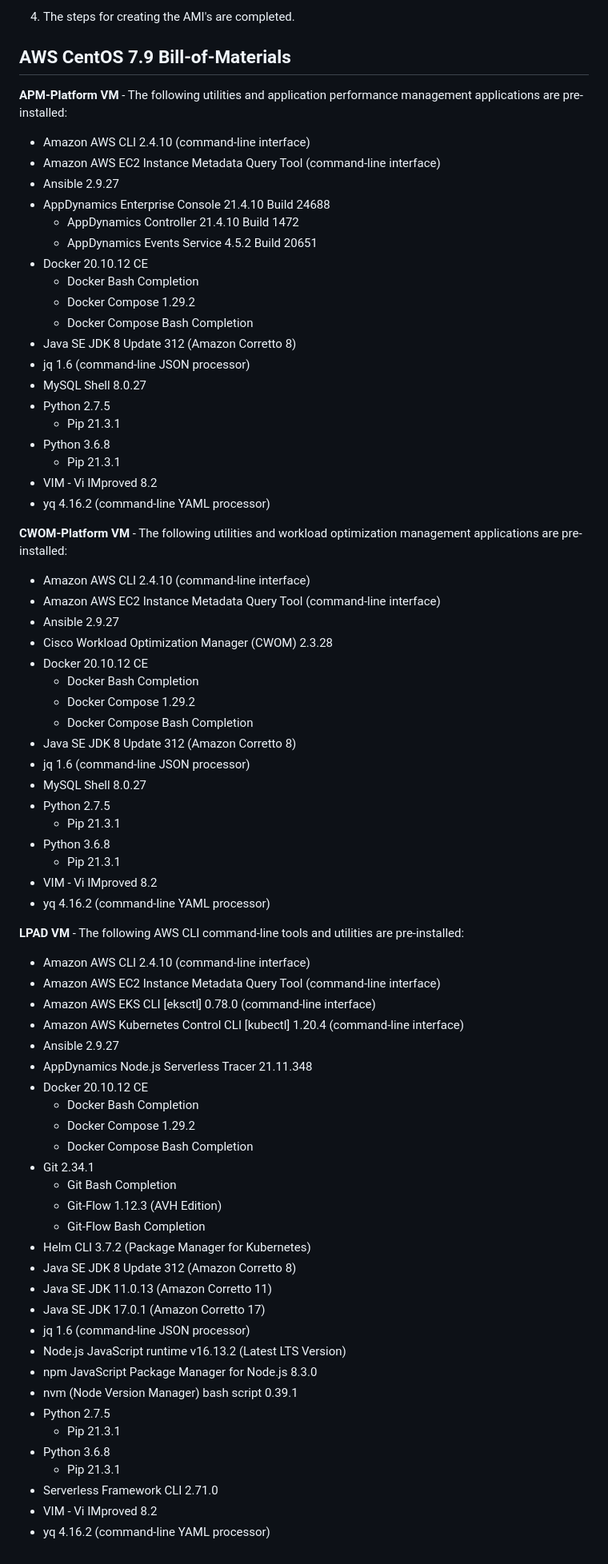
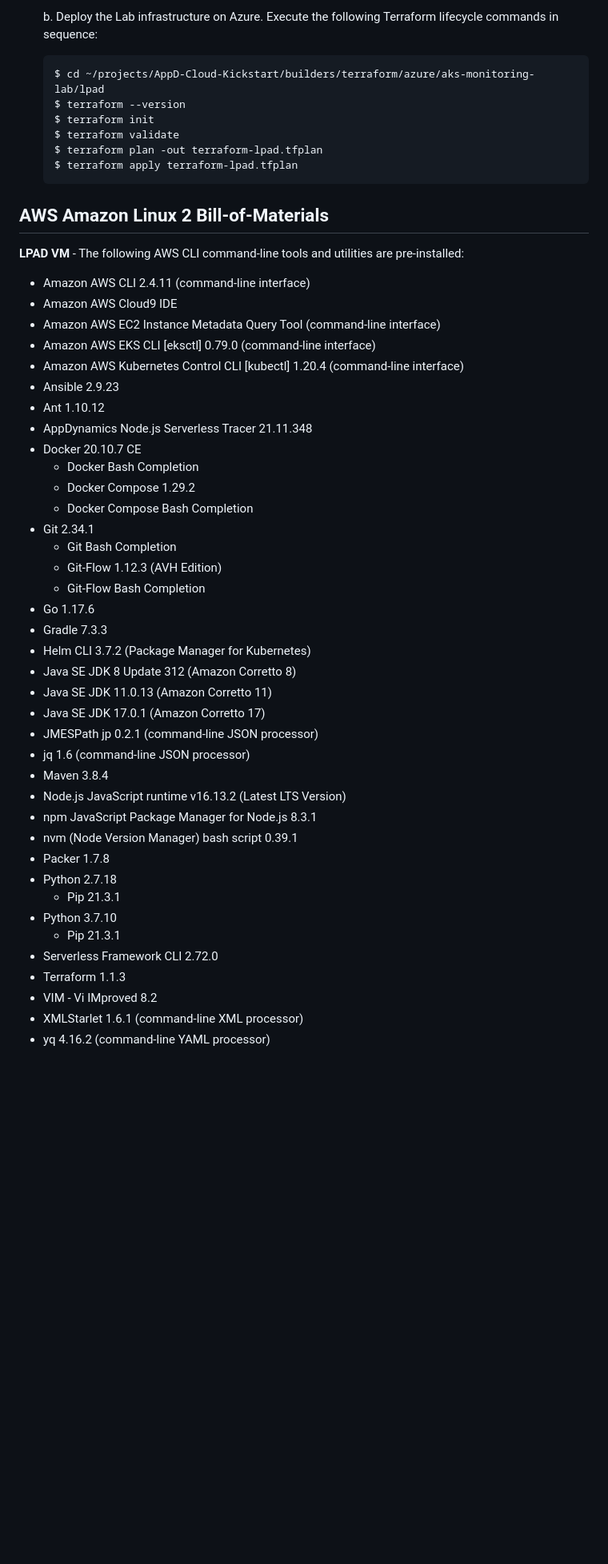
Before and after one commit to APO-SRE/fso-lab-devops, a Markdown page: docs/AWS_VM_BUILD_INSTRUCTIONS.md, the part around one of its changes. Shown at 80% size. Rendered like a GitHub page; blank space fills up the shorter version.

````diff
--- a/docs/AWS_VM_BUILD_INSTRUCTIONS.md
+++ b/docs/AWS_VM_BUILD_INSTRUCTIONS.md
@@ -133,60 +216,29 @@ To prepare for the build, perform the following steps:
     ```
 
-4. The steps for creating the AMI's are completed.
+	b.	Deploy the Lab infrastructure on Azure. Execute the following Terraform lifecycle commands in sequence:
 
-## AWS CentOS 7.9 Bill-of-Materials
+    ```bash
+    $ cd ~/projects/AppD-Cloud-Kickstart/builders/terraform/azure/aks-monitoring-lab/lpad
+    $ terraform --version
+    $ terraform init
+    $ terraform validate
+    $ terraform plan -out terraform-lpad.tfplan
+    $ terraform apply terraform-lpad.tfplan
+    ```
 
-__APM-Platform VM__ - The following utilities and application performance management applications are pre-installed:
-
--	Amazon AWS CLI 2.4.10 (command-line interface)
--	Amazon AWS EC2 Instance Metadata Query Tool (command-line interface)
--	Ansible 2.9.27
--	AppDynamics Enterprise Console 21.4.10 Build 24688
-	-	AppDynamics Controller 21.4.10 Build 1472
-	-	AppDynamics Events Service 4.5.2 Build 20651
--	Docker 20.10.12 CE
-	-	Docker Bash Completion
-	-	Docker Compose 1.29.2
-	-	Docker Compose Bash Completion
--	Java SE JDK 8 Update 312 (Amazon Corretto 8)
--	jq 1.6 (command-line JSON processor)
--	MySQL Shell 8.0.27
--	Python 2.7.5
-	-	Pip 21.3.1
--	Python 3.6.8
-	-	Pip 21.3.1
--	VIM - Vi IMproved 8.2
--	yq 4.16.2 (command-line YAML processor)
-
-__CWOM-Platform VM__ - The following utilities and workload optimization management applications are pre-installed:
-
--	Amazon AWS CLI 2.4.10 (command-line interface)
--	Amazon AWS EC2 Instance Metadata Query Tool (command-line interface)
--	Ansible 2.9.27
--	Cisco Workload Optimization Manager (CWOM) 2.3.28
--	Docker 20.10.12 CE
-	-	Docker Bash Completion
-	-	Docker Compose 1.29.2
-	-	Docker Compose Bash Completion
--	Java SE JDK 8 Update 312 (Amazon Corretto 8)
--	jq 1.6 (command-line JSON processor)
--	MySQL Shell 8.0.27
--	Python 2.7.5
-	-	Pip 21.3.1
--	Python 3.6.8
-	-	Pip 21.3.1
--	VIM - Vi IMproved 8.2
--	yq 4.16.2 (command-line YAML processor)
+## AWS Amazon Linux 2 Bill-of-Materials
 
 __LPAD VM__ - The following AWS CLI command-line tools and utilities are pre-installed:
 
--	Amazon AWS CLI 2.4.10 (command-line interface)
+-	Amazon AWS CLI 2.4.11 (command-line interface)
+-	Amazon AWS Cloud9 IDE
 -	Amazon AWS EC2 Instance Metadata Query Tool (command-line interface)
--	Amazon AWS EKS CLI [eksctl] 0.78.0 (command-line interface)
+-	Amazon AWS EKS CLI [eksctl] 0.79.0 (command-line interface)
 -	Amazon AWS Kubernetes Control CLI [kubectl] 1.20.4 (command-line interface)
--	Ansible 2.9.27
+-	Ansible 2.9.23
+-	Ant 1.10.12
 -	AppDynamics Node.js Serverless Tracer 21.11.348
--	Docker 20.10.12 CE
+-	Docker 20.10.7 CE
 	-	Docker Bash Completion
 	-	Docker Compose 1.29.2
 	-	Docker Compose Bash Completion
@@ -194,18 +246,25 @@ __LPAD VM__ - The following AWS CLI command-line tools and utilities are pre-ins
 	-	Git Bash Completion
 	-	Git-Flow 1.12.3 (AVH Edition)
 	-	Git-Flow Bash Completion
+-	Go 1.17.6
+-	Gradle 7.3.3
 -	Helm CLI 3.7.2 (Package Manager for Kubernetes)
 -	Java SE JDK 8 Update 312 (Amazon Corretto 8)
 -	Java SE JDK 11.0.13 (Amazon Corretto 11)
 -	Java SE JDK 17.0.1 (Amazon Corretto 17)
+-	JMESPath jp 0.2.1 (command-line JSON processor)
 -	jq 1.6 (command-line JSON processor)
+-	Maven 3.8.4
 -	Node.js JavaScript runtime v16.13.2 (Latest LTS Version)
--	npm JavaScript Package Manager for Node.js 8.3.0
+-	npm JavaScript Package Manager for Node.js 8.3.1
 -	nvm (Node Version Manager) bash script 0.39.1
--	Python 2.7.5
+-	Packer 1.7.8
+-	Python 2.7.18
 	-	Pip 21.3.1
--	Python 3.6.8
+-	Python 3.7.10
 	-	Pip 21.3.1
--	Serverless Framework CLI 2.71.0
+-	Serverless Framework CLI 2.72.0
+-	Terraform 1.1.3
 -	VIM - Vi IMproved 8.2
+-	XMLStarlet 1.6.1 (command-line XML processor)
 -	yq 4.16.2 (command-line YAML processor)
````
Also changed, not shown: other parts of docs/AWS_VM_BUILD_INSTRUCTIONS.md (+132 -49 lines), docs/BUILD_STEPS_FOR_PREPARING_THE_WORKSHOP.md (+70 -71 lines), docs/images/AppD-Cloud-Kickstart-Packer-Build-Flow-on-AWS.png (deleted), docs/images/AppD-Cloud-Kickstart-Terraform-Build-Flow-on-AWS.png (deleted), docs/images/AppD-Cloud-Kickstart-Workshop-Deployment-on-AWS.png (deleted), docs/images/FSO-Lab-DevOps-Packer-Build-Flow-on-AWS.png (added), docs/images/FSO-Lab-DevOps-Terraform-Build-Flow-on-AWS.png (added), docs/images/FSO-Lab-DevOps-Workshop-Deployment-on-AWS.png (added).
